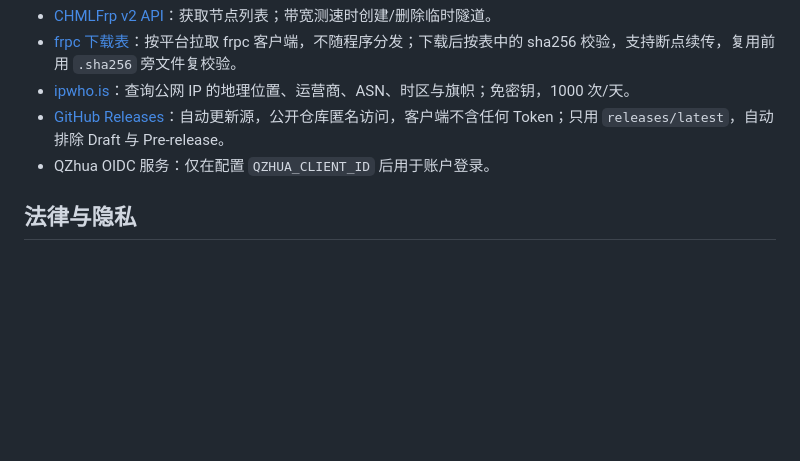
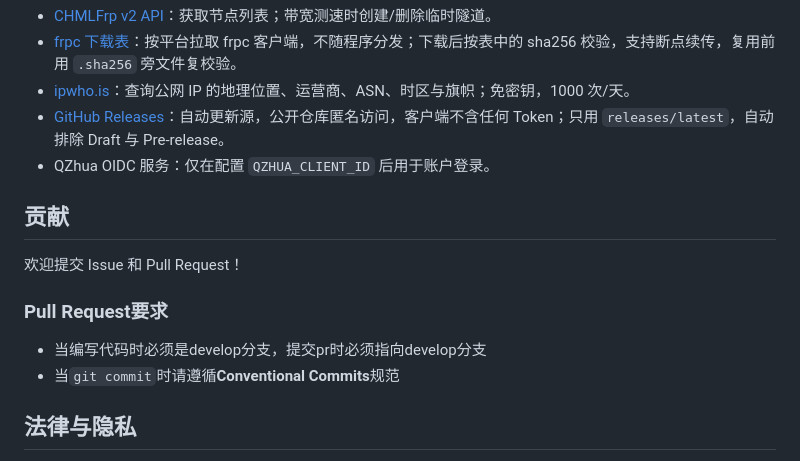
Before and after one commit to Xi-Mu12/CHMLFrp-SpeedTest, a Markdown page: README.md, the part around the change printed below. Rendered like a GitHub page; blank space fills up the shorter version.

```diff
--- a/README.md
+++ b/README.md
@@ -213,6 +177,14 @@ CI 会用 tag 注入 `-X main.version=v1.2.0` 并构建 `updater.exe`。**Releas
 - [GitHub Releases](https://github.com/Xi-Mu12/CHMLFrp-SpeedTest/releases)：自动更新源，公开仓库匿名访问，客户端不含任何 Token；只用 `releases/latest`，自动排除 Draft 与 Pre-release。
 - QZhua OIDC 服务：仅在配置 `QZHUA_CLIENT_ID` 后用于账户登录。
 
+## 贡献
+
+欢迎提交 Issue 和 Pull Request！
+
+### Pull Request要求
+
+- 当编写代码时必须是develop分支，提交pr时必须指向develop分支
+- 当`git commit`时请遵循**Conventional Commits**规范
 ## 法律与隐私
 
 - [隐私政策](https://xi-mu12.github.io/CHMLFrp-SpeedTest/privacy.html)
```
Also changed, not shown: other parts of README.md (+12 -48 lines), assets/screenshot-bandwidth.png.
